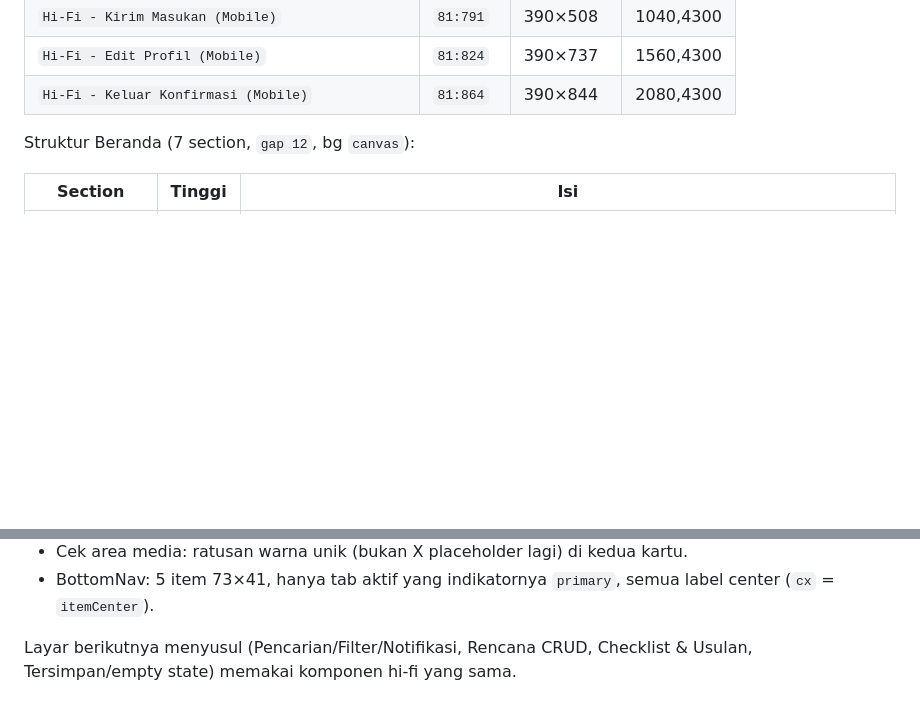
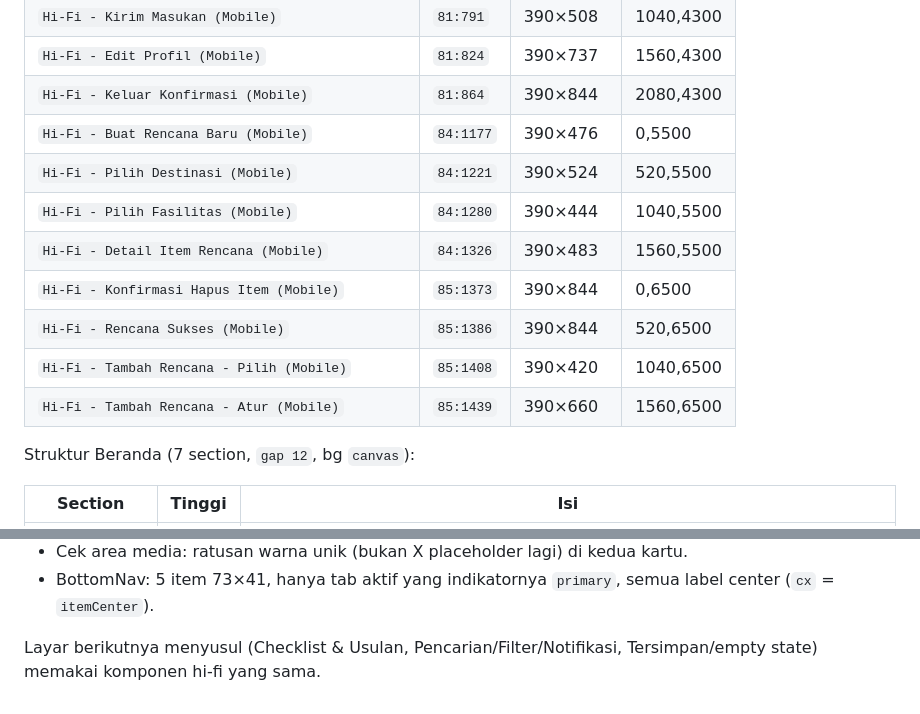
Before and after one commit to fauziahmadzaki/dolenae.id, a Markdown page: docs/specs/ui-ux-hifi-mobile.md, 2 parts joined by grey strips. Rendered like a GitHub page; blank space fills up the shorter version.

```diff
--- a/docs/specs/ui-ux-hifi-mobile.md
+++ b/docs/specs/ui-ux-hifi-mobile.md
@@ -41,6 +41,14 @@ dari `design-system-hifi.md`.
 | `Hi-Fi - Kirim Masukan (Mobile)` | `81:791` | 390×508 | 1040,4300 |
 | `Hi-Fi - Edit Profil (Mobile)` | `81:824` | 390×737 | 1560,4300 |
 | `Hi-Fi - Keluar Konfirmasi (Mobile)` | `81:864` | 390×844 | 2080,4300 |
+| `Hi-Fi - Buat Rencana Baru (Mobile)` | `84:1177` | 390×476 | 0,5500 |
+| `Hi-Fi - Pilih Destinasi (Mobile)` | `84:1221` | 390×524 | 520,5500 |
+| `Hi-Fi - Pilih Fasilitas (Mobile)` | `84:1280` | 390×444 | 1040,5500 |
+| `Hi-Fi - Detail Item Rencana (Mobile)` | `84:1326` | 390×483 | 1560,5500 |
+| `Hi-Fi - Konfirmasi Hapus Item (Mobile)` | `85:1373` | 390×844 | 0,6500 |
+| `Hi-Fi - Rencana Sukses (Mobile)` | `85:1386` | 390×844 | 520,6500 |
+| `Hi-Fi - Tambah Rencana - Pilih (Mobile)` | `85:1408` | 390×420 | 1040,6500 |
+| `Hi-Fi - Tambah Rencana - Atur (Mobile)` | `85:1439` | 390×660 | 1560,6500 |
 
 Struktur Beranda (7 section, `gap 12`, bg `canvas`):
 
@@ -378,5 +410,5 @@ kedua file berlisensi **CC BY-SA 4.0** (atribusi + share-alike).
 - BottomNav: 5 item 73×41, hanya tab aktif yang indikatornya `primary`, semua
   label center (`cx` = `itemCenter`).
 
-Layar berikutnya menyusul (Pencarian/Filter/Notifikasi, Rencana CRUD,
-Checklist & Usulan, Tersimpan/empty state) memakai komponen hi-fi yang sama.
+Layar berikutnya menyusul (Checklist & Usulan, Pencarian/Filter/Notifikasi,
+Tersimpan/empty state) memakai komponen hi-fi yang sama.
```
Also changed, not shown: other parts of docs/specs/ui-ux-hifi-mobile.md (+28 -4 lines), docs/specs/design-system-hifi.md (+8 -2 lines).
